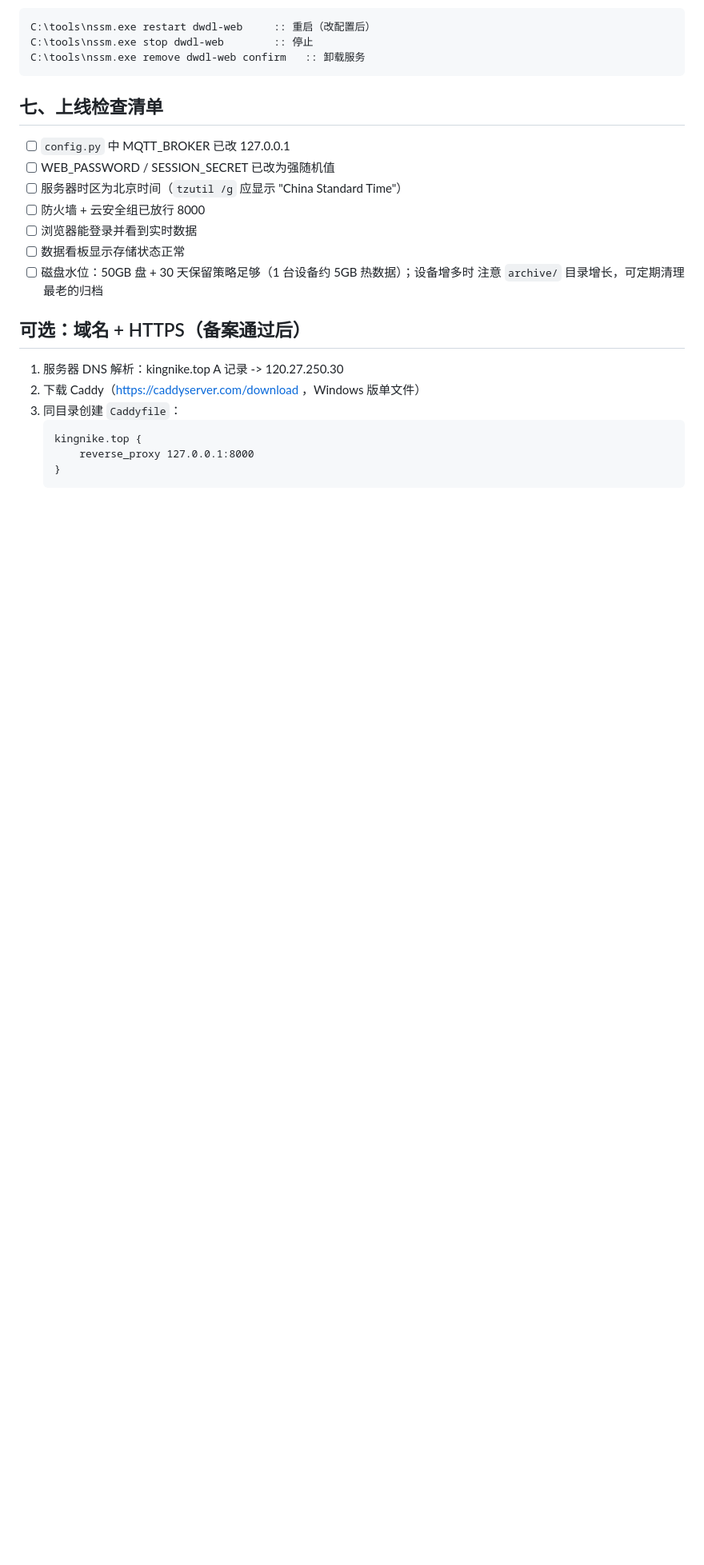
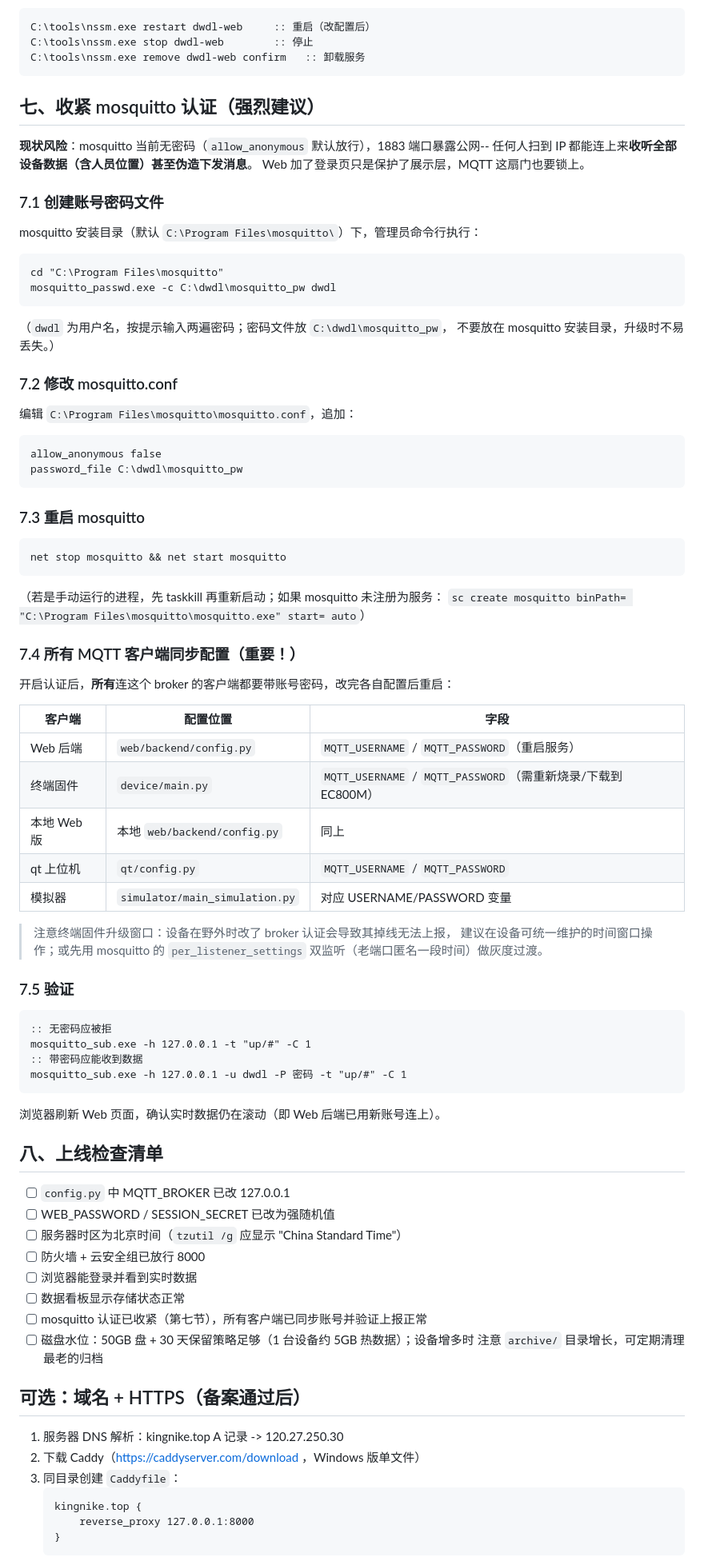
Before and after one commit to wadexkwd/stm32-4g-communication-protocol, a Markdown page: web/deploy/WINDOWS_SERVER.md, the part around one of its changes. Shown at 80% size. Drawn GitHub-style; blank space fills up the shorter version.

Commit message:
docs: 部署指南补充 mosquitto 认证收紧与整体流程速览
- mosquitto 开启账号密码认证的完整步骤（password_file 配置/重启/验证）
- 所有 MQTT 客户端同步配置清单（Web后端/终端固件/qt上位机/模拟器）
- 终端固件升级窗口与双监听灰度过渡建议
- 上线检查清单补充认证项

Co-Authored-By: Claude <noreply@anthropic.com>

````diff
--- a/web/deploy/WINDOWS_SERVER.md
+++ b/web/deploy/WINDOWS_SERVER.md
@@ -86,7 +94,70 @@ C:\tools\nssm.exe stop dwdl-web        :: 停止
 C:\tools\nssm.exe remove dwdl-web confirm   :: 卸载服务
 ```
 
-## 七、上线检查清单
+## 七、收紧 mosquitto 认证（强烈建议）
+
+**现状风险**：mosquitto 当前无密码（`allow_anonymous` 默认放行），1883 端口暴露公网--
+任何人扫到 IP 都能连上来**收听全部设备数据（含人员位置）甚至伪造下发消息**。
+Web 加了登录页只是保护了展示层，MQTT 这扇门也要锁上。
+
+### 7.1 创建账号密码文件
+
+mosquitto 安装目录（默认 `C:\Program Files\mosquitto\`）下，管理员命令行执行：
+
+```bat
+cd "C:\Program Files\mosquitto"
+mosquitto_passwd.exe -c C:\dwdl\mosquitto_pw dwdl
+```
+
+（`dwdl` 为用户名，按提示输入两遍密码；密码文件放 `C:\dwdl\mosquitto_pw`，
+不要放在 mosquitto 安装目录，升级时不易丢失。）
+
+### 7.2 修改 mosquitto.conf
+
+编辑 `C:\Program Files\mosquitto\mosquitto.conf`，追加：
+
+```
+allow_anonymous false
+password_file C:\dwdl\mosquitto_pw
+```
+
+### 7.3 重启 mosquitto
+
+```bat
+net stop mosquitto && net start mosquitto
+```
+
+（若是手动运行的进程，先 taskkill 再重新启动；如果 mosquitto 未注册为服务：
+`sc create mosquitto binPath= "C:\Program Files\mosquitto\mosquitto.exe" start= auto`）
+
+### 7.4 所有 MQTT 客户端同步配置（重要！）
+
+开启认证后，**所有**连这个 broker 的客户端都要带账号密码，改完各自配置后重启：
+
+| 客户端 | 配置位置 | 字段 |
+|---|---|---|
+| Web 后端 | `web/backend/config.py` | `MQTT_USERNAME` / `MQTT_PASSWORD`（重启服务） |
+| 终端固件 | `device/main.py` | `MQTT_USERNAME` / `MQTT_PASSWORD`（需重新烧录/下载到 EC800M） |
+| 本地 Web 版 | 本地 `web/backend/config.py` | 同上 |
+| qt 上位机 | `qt/config.py` | `MQTT_USERNAME` / `MQTT_PASSWORD` |
+| 模拟器 | `simulator/main_simulation.py` | 对应 USERNAME/PASSWORD 变量 |
+
+> 注意终端固件升级窗口：设备在野外时改了 broker 认证会导致其掉线无法上报，
+> 建议在设备可统一维护的时间窗口操作；或先用 mosquitto 的
+> `per_listener_settings` 双监听（老端口匿名一段时间）做灰度过渡。
+
+### 7.5 验证
+
+```bat
+:: 无密码应被拒
+mosquitto_sub.exe -h 127.0.0.1 -t "up/#" -C 1
+:: 带密码应能收到数据
+mosquitto_sub.exe -h 127.0.0.1 -u dwdl -P 密码 -t "up/#" -C 1
+```
+
+浏览器刷新 Web 页面，确认实时数据仍在滚动（即 Web 后端已用新账号连上）。
+
+## 八、上线检查清单
 
 - [ ] `config.py` 中 MQTT_BROKER 已改 127.0.0.1
 - [ ] WEB_PASSWORD / SESSION_SECRET 已改为强随机值
@@ -94,6 +165,7 @@ C:\tools\nssm.exe remove dwdl-web confirm   :: 卸载服务
 - [ ] 防火墙 + 云安全组已放行 8000
 - [ ] 浏览器能登录并看到实时数据
 - [ ] 数据看板显示存储状态正常
+- [ ] mosquitto 认证已收紧（第七节），所有客户端已同步账号并验证上报正常
 - [ ] 磁盘水位：50GB 盘 + 30 天保留策略足够（1 台设备约 5GB 热数据）；设备增多时
       注意 `archive/` 目录增长，可定期清理最老的归档
 
````
Also changed, not shown: other parts of web/deploy/WINDOWS_SERVER.md (+8 -0 lines), CHANGELOG.md (+1 -1 lines).
